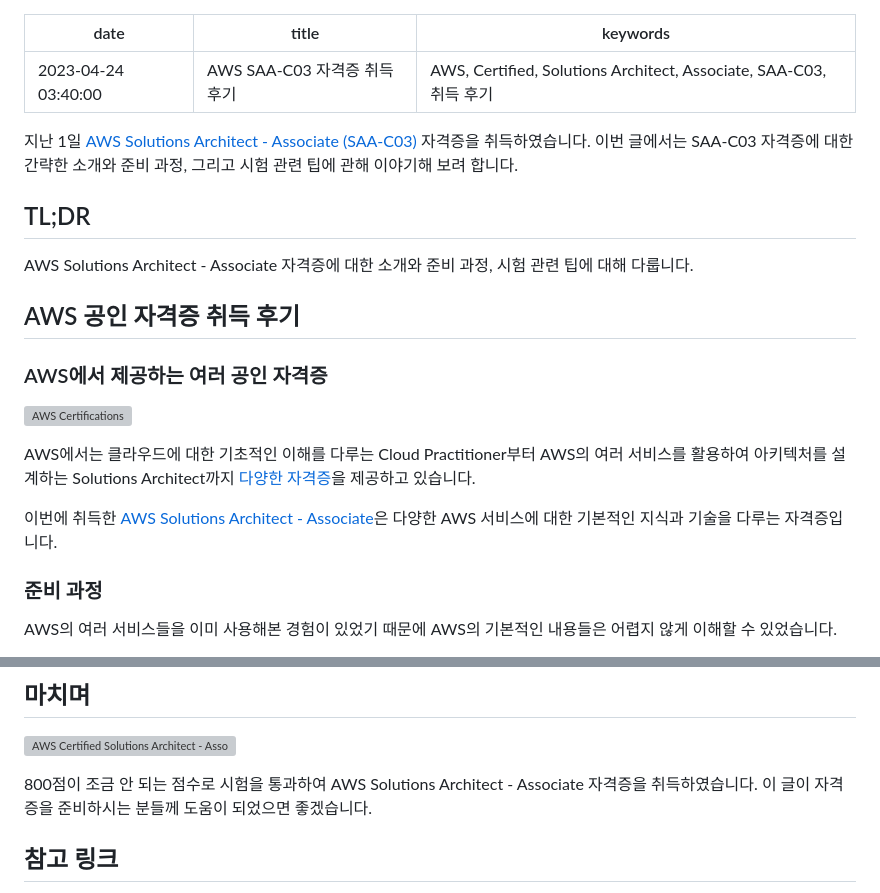
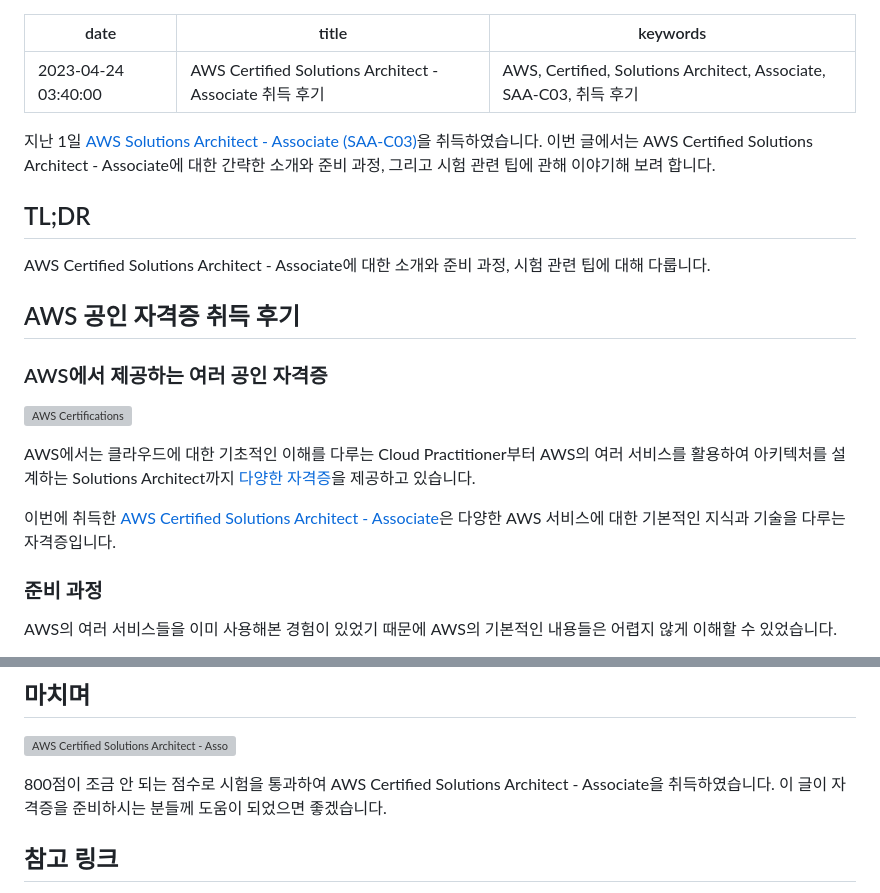
Before and after one commit to jongwooo/blog, a Markdown page: article/qualify-for-aws-solutions-architect-associate/index.md, 2 parts joined by grey strips. Rendered like a GitHub page; grey boxes are pictures that could not be loaded.

Commit message:
docs: Change the name of certification

```diff
--- a/article/qualify-for-aws-solutions-architect-associate/index.md
+++ b/article/qualify-for-aws-solutions-architect-associate/index.md
@@ -1,17 +1,17 @@
 ---
 date: 2023-04-24 03:40:00
-title: AWS SAA-C03 자격증 취득 후기
+title: AWS Certified Solutions Architect - Associate 취득 후기
 keywords: AWS, Certified, Solutions Architect, Associate, SAA-C03, 취득 후기
 ---
 
-지난 1일 [AWS Solutions Architect - Associate (SAA-C03)](https://aws.amazon.com/ko/certification/certified-solutions-architect-associate/) 자격증을 취득하였습니다.
-이번 글에서는 SAA-C03 자격증에 대한 간략한 소개와 준비 과정, 그리고 시험 관련 팁에 관해 이야기해 보려 합니다.
+지난 1일 [AWS Solutions Architect - Associate (SAA-C03)](https://aws.amazon.com/ko/certification/certified-solutions-architect-associate/)을 취득하였습니다.
+이번 글에서는 AWS Certified Solutions Architect - Associate에 대한 간략한 소개와 준비 과정, 그리고 시험 관련 팁에 관해 이야기해 보려 합니다.
 
 <!-- end -->
 
 ## TL;DR
 
-AWS Solutions Architect - Associate 자격증에 대한 소개와 준비 과정, 시험 관련 팁에 대해 다룹니다.
+AWS Certified Solutions Architect - Associate에 대한 소개와 준비 과정, 시험 관련 팁에 대해 다룹니다.
 
 ## AWS 공인 자격증 취득 후기
 
@@ -21,7 +21,7 @@ AWS Solutions Architect - Associate 자격증에 대한 소개와 준비 과정,
 
 AWS에서는 클라우드에 대한 기초적인 이해를 다루는 Cloud Practitioner부터 AWS의 여러 서비스를 활용하여 아키텍처를 설계하는 Solutions Architect까지 [다양한 자격증](https://aws.amazon.com/ko/certification/)을 제공하고 있습니다.
 
-이번에 취득한 [AWS Solutions Architect - Associate](https://aws.amazon.com/ko/certification/certified-solutions-architect-associate/)은 다양한 AWS 서비스에 대한 기본적인 지식과 기술을 다루는 자격증입니다.
+이번에 취득한 [AWS Certified Solutions Architect - Associate](https://aws.amazon.com/ko/certification/certified-solutions-architect-associate/)은 다양한 AWS 서비스에 대한 기본적인 지식과 기술을 다루는 자격증입니다.
 
 ### 준비 과정
 
@@ -43,7 +43,7 @@ AWS 공인 자격증 시험은 65문항으로 구성되어 있으며, 130분 동
 
 ![AWS Certified Solutions Architect - Associate](./certificate.png "AWS Certified Solutions Architect - Associate")
 
-800점이 조금 안 되는 점수로 시험을 통과하여 AWS Solutions Architect - Associate 자격증을 취득하였습니다.
+800점이 조금 안 되는 점수로 시험을 통과하여 AWS Certified Solutions Architect - Associate을 취득하였습니다.
 이 글이 자격증을 준비하시는 분들께 도움이 되었으면 좋겠습니다.
 
 ## 참고 링크
```
